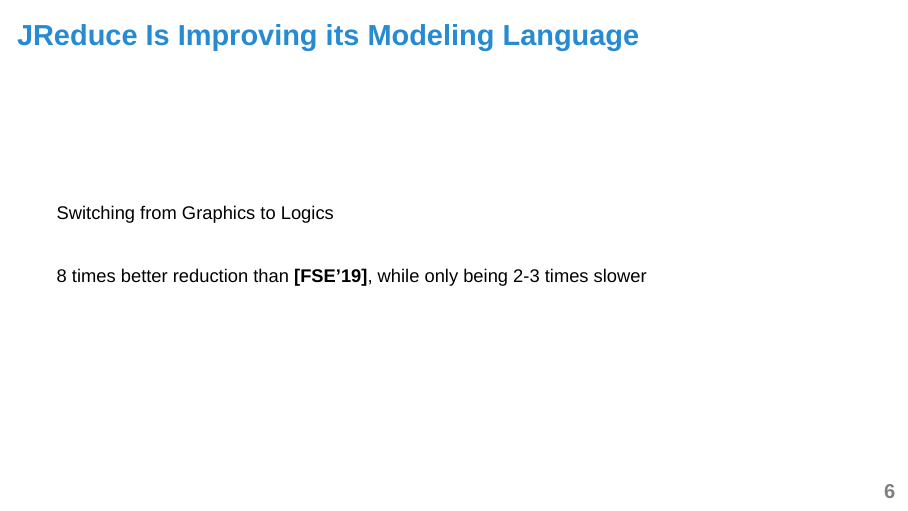
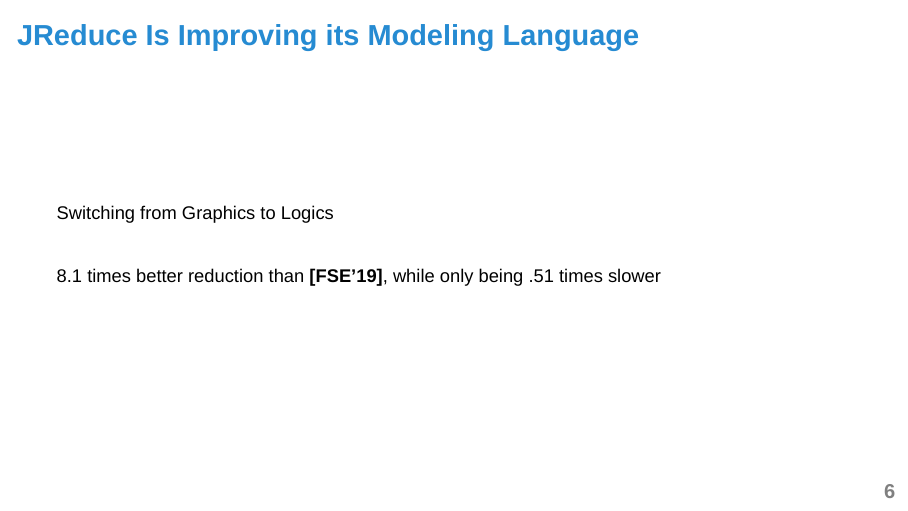
Before and after one commit to jdebloat/jdebloat, LaTeX slides (doc/overview-slides/overview.tex): page 7 of 16. Compiled offline with XeLaTeX; a missing font is replaced by an installed copy or a similar font.

Commit message:
Update JReduce future work numbers

```diff
--- a/doc/overview-slides/overview.tex
+++ b/doc/overview-slides/overview.tex
@@ -247,8 +247,8 @@
 
     \vspace{2em}
 
-    8 times better reduction than \textbf{[FSE'19]}, while only being 2-3 times
-    slower
+    8.1 times better reduction than \textbf{[FSE'19]}, while only being .51
+    times slower
   \end{frame}
 
   \begin{frame}
```
